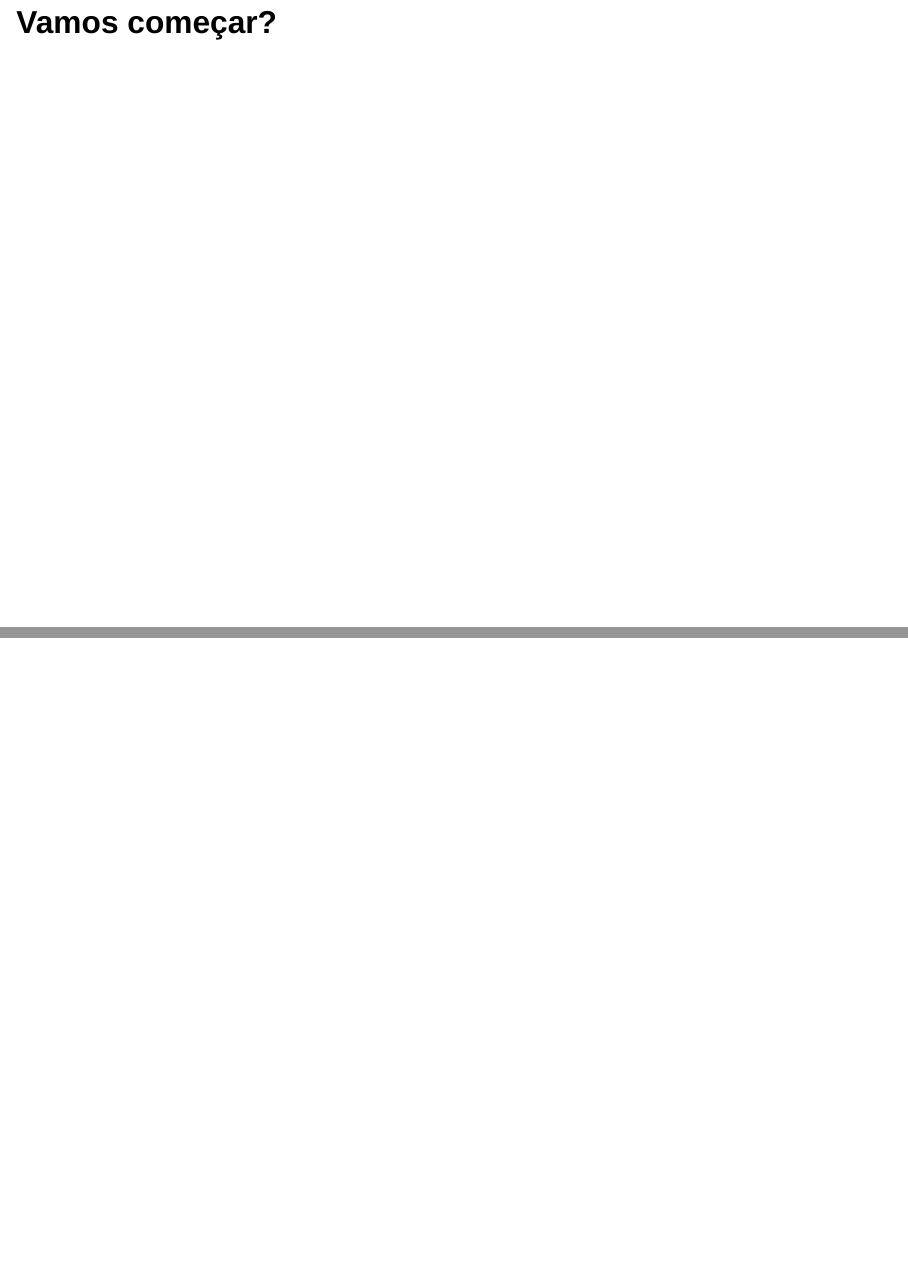
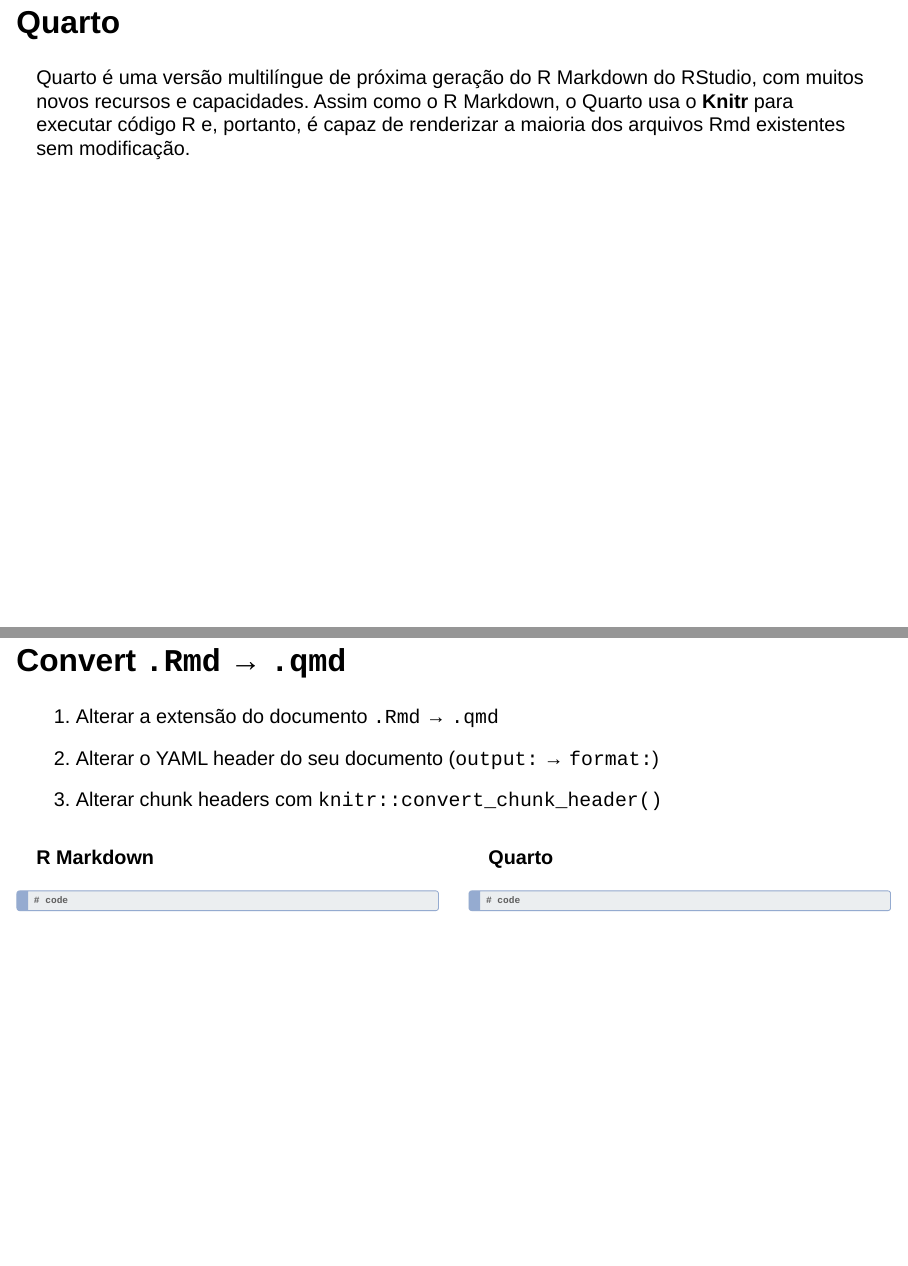
Before and after one commit to FernandaKelly/QuartoR_AMOSTRA, a Quarto document (apresentacao.qmd): pages 11 and 12 of 12 before the commit and pages 12 and 13 of 16 after it, joined at a grey line. Rendered offline with R 4.5, knitr and Pandoc in place of Quarto, with nearby package versions; drawn as Slidy slides in place of the format the file asks for.

Commit message:
Alteração.

```diff
--- a/apresentacao.qmd
+++ b/apresentacao.qmd
@@ -55,3 +55,19 @@
 
 # Vamos começar?
 
+# Quarto
+
+Quarto é uma versão multilíngue de próxima geração do R Markdown do RStudio, com muitos novos recursos e capacidades. Assim como o R Markdown, o Quarto usa o **Knitr** para executar código R e, portanto, é capaz de renderizar a maioria dos arquivos Rmd existentes sem modificação.
+
+## Convert `.Rmd` → `.qmd`
+
+1.  Alterar a extensão do documento `.Rmd` → `.qmd`
+2.  Alterar o YAML header do seu documento (`output:` → `format:`)
+3.  Alterar chunk headers com `knitr::convert_chunk_header()`
+
+. . .
+
+:::: {.columns}
+::: {.column width="50%"}
+
+**R Markdown**
@@ -57,0 +77 @@
+# code
@@ -57,0 +84 @@
+**Quarto**
@@ -57,0 +91 @@
+# code
```
Also changed, not shown: apresentacao.qmd (40 more changed lines).
